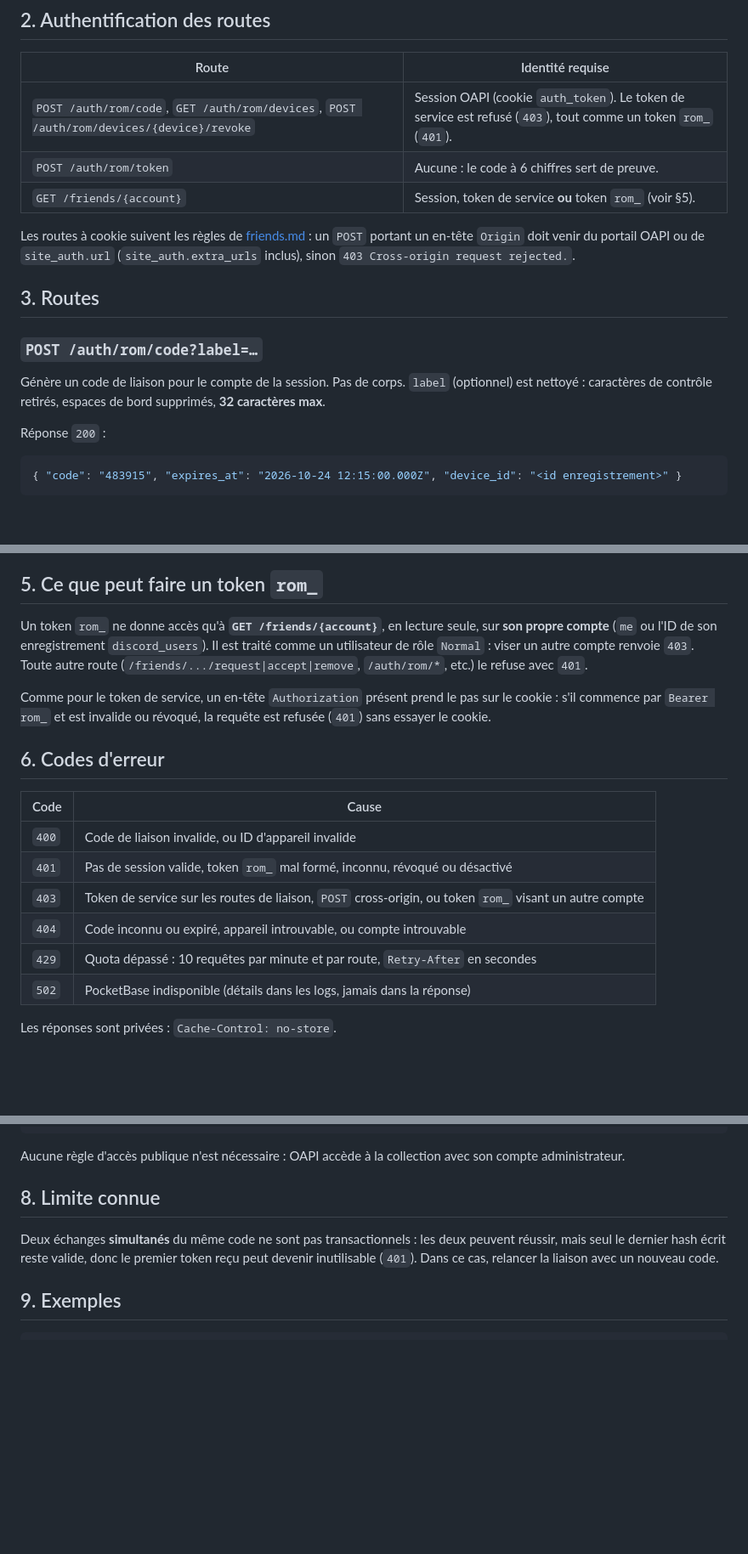
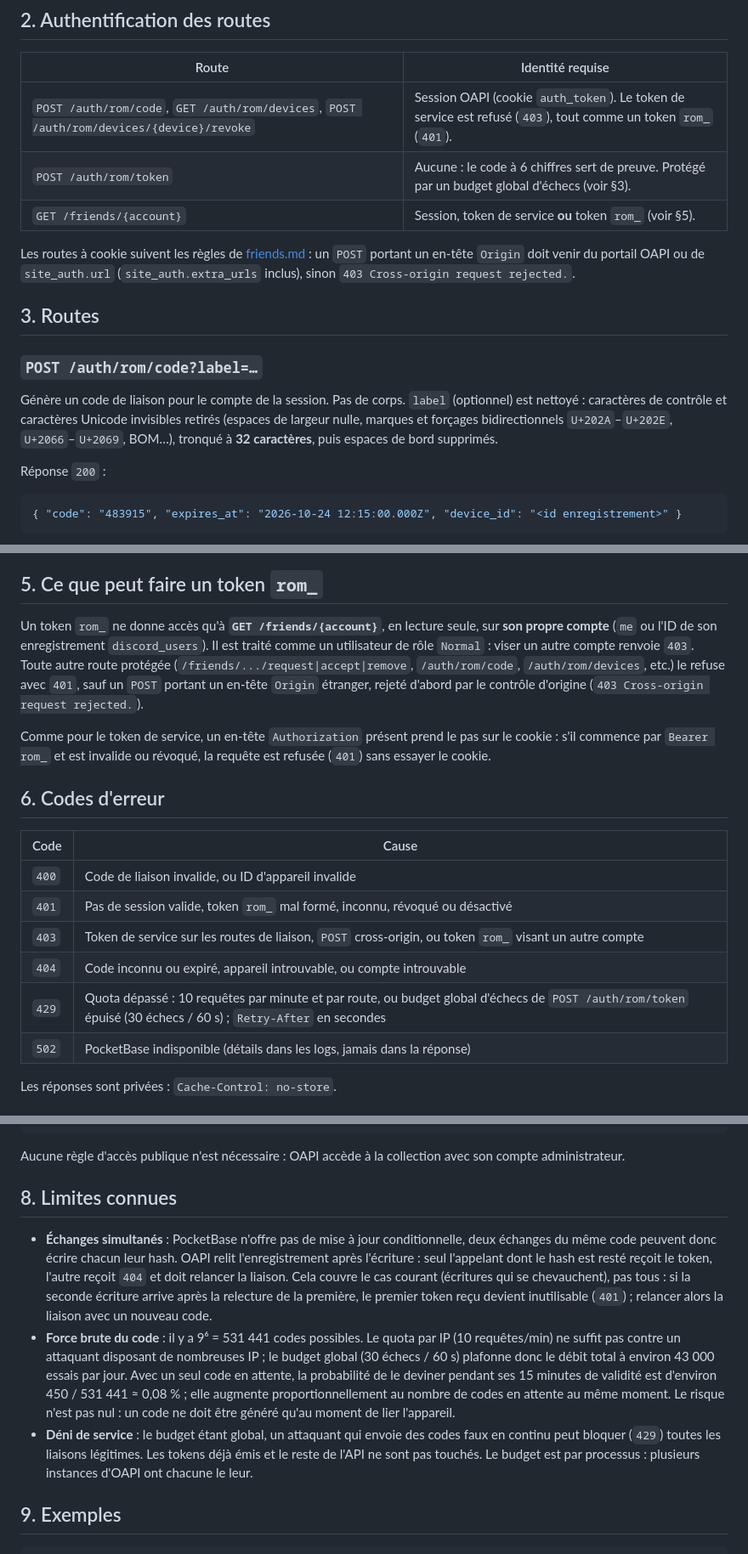
Before and after one commit to matheo-1712/OAPI, a Markdown page: docs/rom_auth.md, 3 parts joined by grey strips. Shown at 85% size. Drawn GitHub-style; blank space fills up the shorter version.

Commit message:
docs(rom-auth): document exchange budget, race handling and limits
Co-Authored-By: Claude Opus 5.5 <noreply@anthropic.com>

```diff
--- a/docs/rom_auth.md
+++ b/docs/rom_auth.md
@@ -26,7 +26,7 @@ Demander un nouveau code supprime les codes en attente précédents du même com
 | Route | Identité requise |
 |---|---|
 | `POST /auth/rom/code`, `GET /auth/rom/devices`, `POST /auth/rom/devices/{device}/revoke` | Session OAPI (cookie `auth_token`). Le token de service est refusé (`403`), tout comme un token `rom_` (`401`). |
-| `POST /auth/rom/token` | Aucune : le code à 6 chiffres sert de preuve. |
+| `POST /auth/rom/token` | Aucune : le code à 6 chiffres sert de preuve. Protégé par un budget global d'échecs (voir §3). |
 | `GET /friends/{account}` | Session, token de service **ou** token `rom_` (voir §5). |
 
 Les routes à cookie suivent les règles de [friends.md](friends.md) : un `POST` portant un en-tête `Origin` doit venir du portail OAPI ou de `site_auth.url` (`site_auth.extra_urls` inclus), sinon `403 Cross-origin request rejected.`.
@@ -35,7 +35,7 @@ Les routes à cookie suivent les règles de [friends.md](friends.md) : un `POST`
 
 ### `POST /auth/rom/code?label=…`
 
-Génère un code de liaison pour le compte de la session. Pas de corps. `label` (optionnel) est nettoyé : caractères de contrôle retirés, espaces de bord supprimés, **32 caractères max**.
+Génère un code de liaison pour le compte de la session. Pas de corps. `label` (optionnel) est nettoyé : caractères de contrôle et caractères Unicode invisibles retirés (espaces de largeur nulle, marques et forçages bidirectionnels `U+202A`–`U+202E`, `U+2066`–`U+2069`, BOM…), tronqué à **32 caractères**, puis espaces de bord supprimés.
 
 Réponse `200` :
 
@@ -85,7 +86,7 @@ Pour désactiver un appareil sans le supprimer, passer `is_disabled` à `true` d
 
 ## 5. Ce que peut faire un token `rom_`
 
-Un token `rom_` ne donne accès qu'à **`GET /friends/{account}`**, en lecture seule, sur **son propre compte** (`me` ou l'ID de son enregistrement `discord_users`). Il est traité comme un utilisateur de rôle `Normal` : viser un autre compte renvoie `403`. Toute autre route (`/friends/.../request|accept|remove`, `/auth/rom/*`, etc.) le refuse avec `401`.
+Un token `rom_` ne donne accès qu'à **`GET /friends/{account}`**, en lecture seule, sur **son propre compte** (`me` ou l'ID de son enregistrement `discord_users`). Il est traité comme un utilisateur de rôle `Normal` : viser un autre compte renvoie `403`. Toute autre route protégée (`/friends/.../request|accept|remove`, `/auth/rom/code`, `/auth/rom/devices`, etc.) le refuse avec `401`, sauf un `POST` portant un en-tête `Origin` étranger, rejeté d'abord par le contrôle d'origine (`403 Cross-origin request rejected.`).
 
 Comme pour le token de service, un en-tête `Authorization` présent prend le pas sur le cookie : s'il commence par `Bearer rom_` et est invalide ou révoqué, la requête est refusée (`401`) sans essayer le cookie.
 
@@ -97,7 +98,7 @@ Comme pour le token de service, un en-tête `Authorization` présent prend le pa
 | `401` | Pas de session valide, token `rom_` mal formé, inconnu, révoqué ou désactivé |
 | `403` | Token de service sur les routes de liaison, `POST` cross-origin, ou token `rom_` visant un autre compte |
 | `404` | Code inconnu ou expiré, appareil introuvable, ou compte introuvable |
-| `429` | Quota dépassé : 10 requêtes par minute et par route, `Retry-After` en secondes |
+| `429` | Quota dépassé : 10 requêtes par minute et par route, ou budget global d'échecs de `POST /auth/rom/token` épuisé (30 échecs / 60 s) ; `Retry-After` en secondes |
 | `502` | PocketBase indisponible (détails dans les logs, jamais dans la réponse) |
 
 Les réponses sont privées : `Cache-Control: no-store`.
@@ -124,9 +125,11 @@ CREATE UNIQUE INDEX idx_identity_linking_code ON discord_identity_token (linking
 
 Aucune règle d'accès publique n'est nécessaire : OAPI accède à la collection avec son compte administrateur.
 
-## 8. Limite connue
+## 8. Limites connues
 
-Deux échanges **simultanés** du même code ne sont pas transactionnels : les deux peuvent réussir, mais seul le dernier hash écrit reste valide, donc le premier token reçu peut devenir inutilisable (`401`). Dans ce cas, relancer la liaison avec un nouveau code.
+- **Échanges simultanés** : PocketBase n'offre pas de mise à jour conditionnelle, deux échanges du même code peuvent donc écrire chacun leur hash. OAPI relit l'enregistrement après l'écriture : seul l'appelant dont le hash est resté reçoit le token, l'autre reçoit `404` et doit relancer la liaison. Cela couvre le cas courant (écritures qui se chevauchent), pas tous : si la seconde écriture arrive après la relecture de la première, le premier token reçu devient inutilisable (`401`) ; relancer alors la liaison avec un nouveau code.
+- **Force brute du code** : il y a 9⁶ = 531 441 codes possibles. Le quota par IP (10 requêtes/min) ne suffit pas contre un attaquant disposant de nombreuses IP ; le budget global (30 échecs / 60 s) plafonne donc le débit total à environ 43 000 essais par jour. Avec un seul code en attente, la probabilité de le deviner pendant ses 15 minutes de validité est d'environ 450 / 531 441 ≈ 0,08 % ; elle augmente proportionnellement au nombre de codes en attente au même moment. Le risque n'est pas nul : un code ne doit être généré qu'au moment de lier l'appareil.
+- **Déni de service** : le budget étant global, un attaquant qui envoie des codes faux en continu peut bloquer (`429`) toutes les liaisons légitimes. Les tokens déjà émis et le reste de l'API ne sont pas touchés. Le budget est par processus : plusieurs instances d'OAPI ont chacune le leur.
 
 ## 9. Exemples
 
```
Also changed, not shown: other parts of docs/rom_auth.md (+2 -1 lines).
